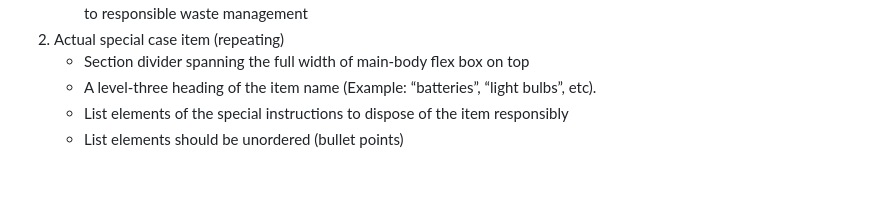
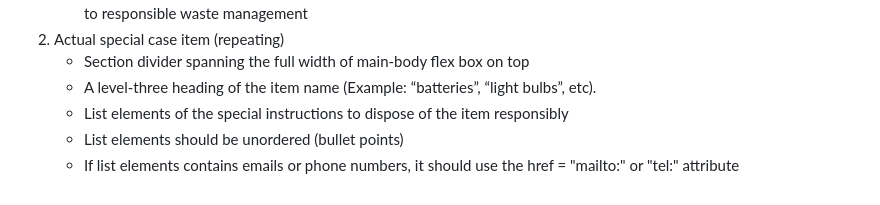
Before and after one commit to info442-su23/h-team, a Markdown page: requirements.md, the part around the change. Rendered like a GitHub page.

Commit message:
Added one more detail to the requirements markdown

```diff
--- a/requirements.md
+++ b/requirements.md
@@ -86,3 +86,4 @@
     - A level-three heading of the item name (Example: “batteries”, “light bulbs”, etc).
     - List elements of the special instructions to dispose of the item responsibly
     - List elements should be unordered (bullet points)
+    - If list elements contains emails or phone numbers, it should use the href = "mailto:" or "tel:" attribute
```
